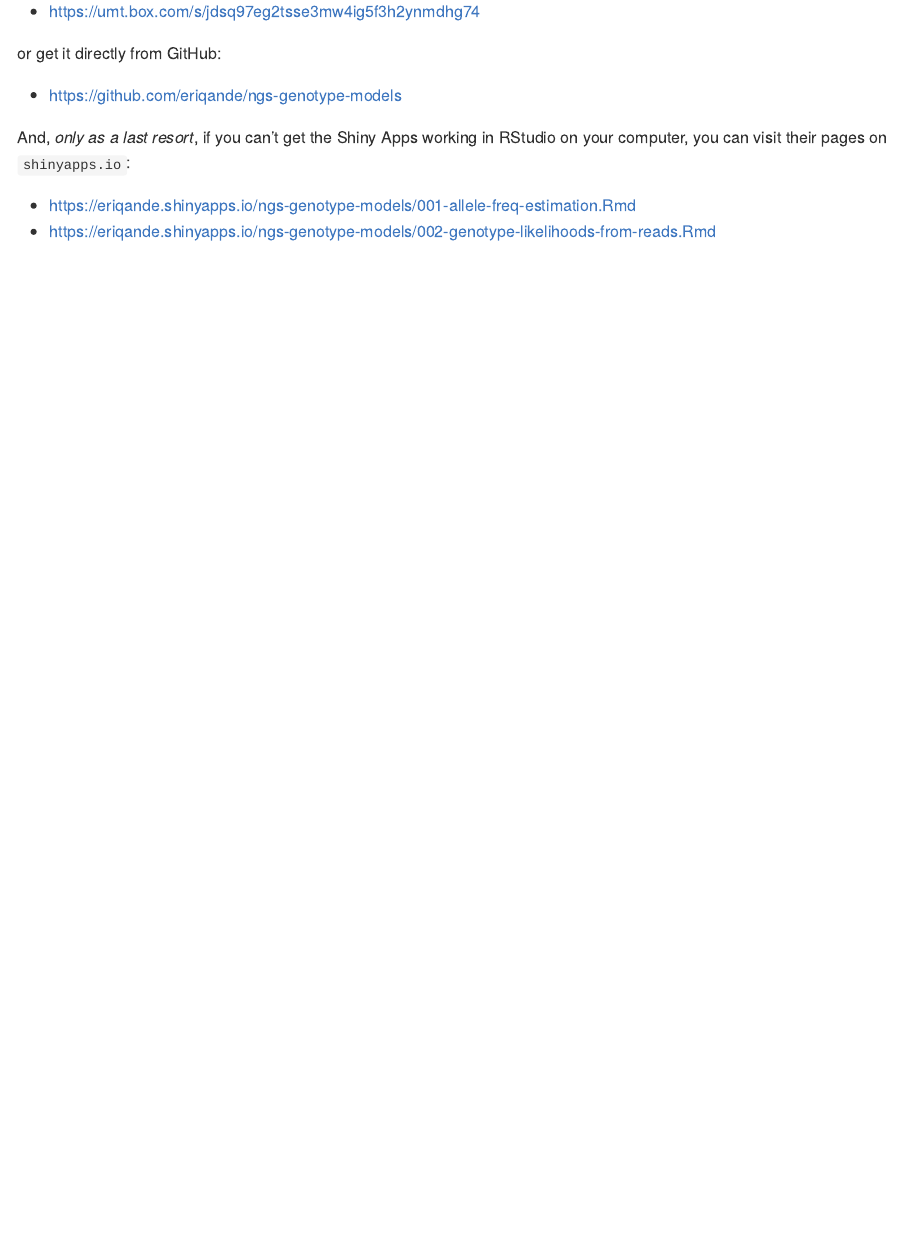
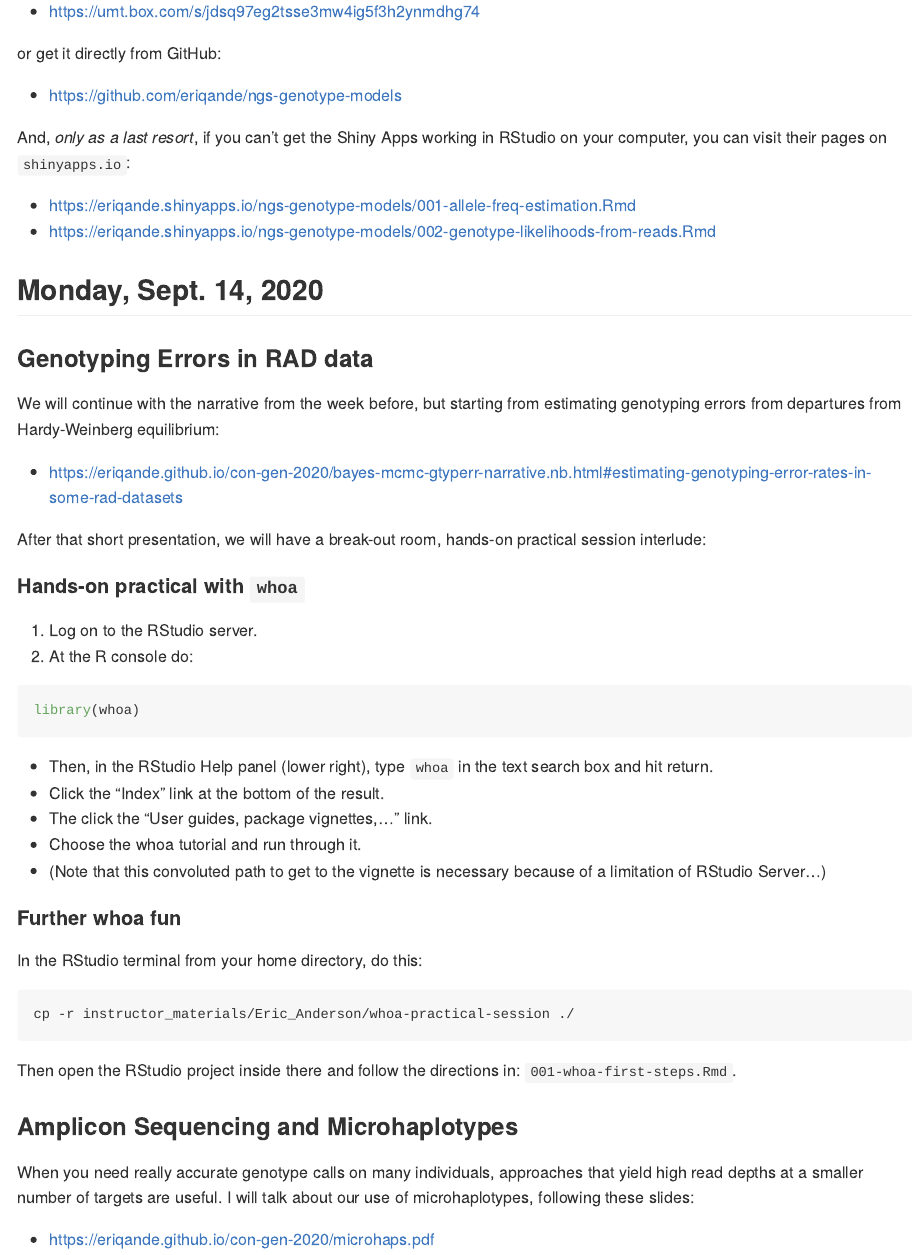
Before and after one commit to eriqande/con-gen-2020, an R Markdown document (README.Rmd): the page in a window 1100 px wide, from 330 px down. The pictures show the output file README.md that the author committed with the source, drawn offline in the style of GitHub.

Commit message:
Some final tweaks to presentation materials

````diff
--- a/README.Rmd
+++ b/README.Rmd
@@ -32,3 +32,45 @@ And, _only as a last resort_, if you can't get the Shiny Apps working in RStudio
 
 * [https://eriqande.shinyapps.io/ngs-genotype-models/001-allele-freq-estimation.Rmd](https://eriqande.shinyapps.io/ngs-genotype-models/001-allele-freq-estimation.Rmd)
 * [https://eriqande.shinyapps.io/ngs-genotype-models/002-genotype-likelihoods-from-reads.Rmd](https://eriqande.shinyapps.io/ngs-genotype-models/002-genotype-likelihoods-from-reads.Rmd)
+
+
+## Monday, Sept. 14, 2020
+
+### Genotyping Errors in RAD data
+
+We will continue with the narrative from the week before, but starting from estimating genotyping errors from departures from Hardy-Weinberg equilibrium:
+
+* [https://eriqande.github.io/con-gen-2020/bayes-mcmc-gtyperr-narrative.nb.html#estimating-genotyping-error-rates-in-some-rad-datasets](https://eriqande.github.io/con-gen-2020/bayes-mcmc-gtyperr-narrative.nb.html#estimating-genotyping-error-rates-in-some-rad-datasets)
+
+After that short presentation, we will have a break-out room, hands-on practical session interlude:
+
+#### Hands-on practical with `whoa`
+
+1. Log on to the RStudio server.
+2. At the R console do:
+
+```r
+library(whoa)
+```
+
+- Then, in the RStudio Help panel (lower right), type `whoa` in the text search box and hit return.
+- Click the "Index" link at the bottom of the result.
+- The click the "User guides, package vignettes,..." link.
+- Choose the whoa tutorial and run through it.
+- (Note that this convoluted path to get to the vignette is necessary because of a limitation of RStudio Server...)
+
+#### Further whoa fun
+
+In the RStudio terminal from your home directory, do this:
+
+```
+cp -r instructor_materials/Eric_Anderson/whoa-practical-session ./
+```
+Then open the RStudio project inside there and follow the directions in: `001-whoa-first-steps.Rmd`.
+
+### Amplicon Sequencing and Microhaplotypes
+
+When you need really accurate genotype calls on many individuals, approaches that
+yield high read depths at a smaller number of targets are useful.  I will talk about our use of microhaplotypes, following these slides:
+
+* [https://eriqande.github.io/con-gen-2020/microhaps.pdf](https://eriqande.github.io/con-gen-2020/microhaps.pdf)
````
Also changed, not shown: lectures/bayes-mcmc-gtyperr-narrative.Rmd (+14 -1 lines), README.md, lectures/figures/whoa-wifl-fixed-paralogs-fixed-alt.svg (added), lectures/figures/whoa-wifl-fixed-paralogs-fixed-ref.svg (added), lectures/figures/whoa-wifl-fixed-paralogs.svg (added), lectures/figures/wifl-whoa-grab.png (added), lectures/microhaps_lecture/images/rockfish-distros.pdf (added), lectures/microhaps_lecture/microhaps.tex, 2 other files.
